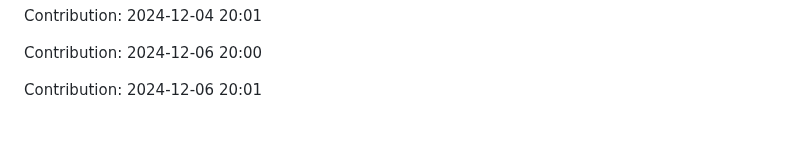
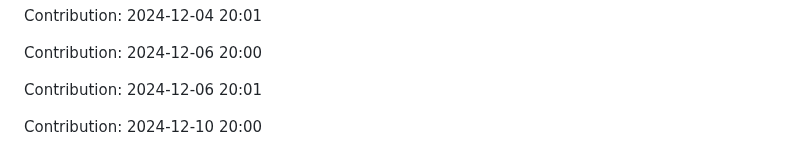
Before and after one commit to sooskesia/Google-Jobs-Schema-Generator, a Markdown page: README.md, the part around the change. Rendered like a GitHub page; blank space fills up the shorter version.

Commit message:
"Contribution: 2024-12-10 20:00"

```diff
--- a/README.md
+++ b/README.md
@@ -521,3 +521,5 @@ Contribution: 2024-12-04 20:01
 Contribution: 2024-12-06 20:00
 
 Contribution: 2024-12-06 20:01
+
+Contribution: 2024-12-10 20:00
```
